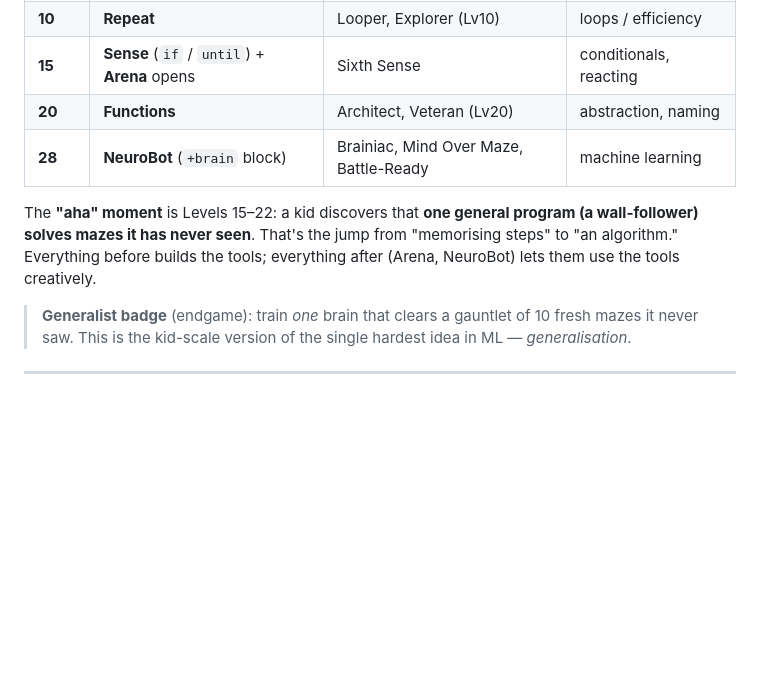
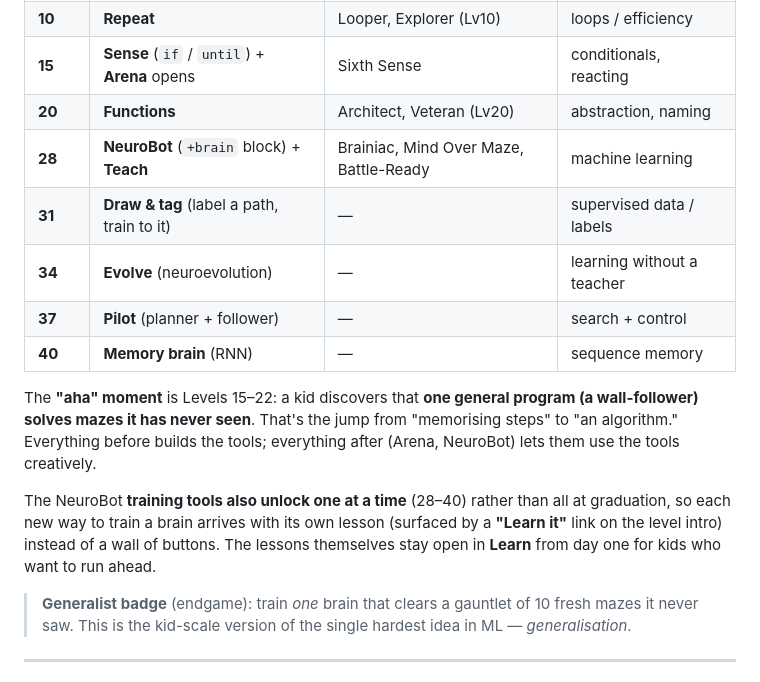
Before and after one commit to JamesDavid/cyd-GridBot, a Markdown page: docs/HANDBOOK.md, the part around the change. Rendered like a GitHub page; blank space fills up the shorter version.

Commit message:
handbook: document progressive NeuroBot tool unlock (28-40)
Co-Authored-By: Claude Opus 4.8 (1M context) <noreply@anthropic.com>

```diff
--- a/docs/HANDBOOK.md
+++ b/docs/HANDBOOK.md
@@ -87,9 +87,15 @@ Powers unlock on a deliberately compressed curve so the big payoff — *sensing*
 | **10** | **Repeat** | Looper, Explorer (Lv10) | loops / efficiency |
 | **15** | **Sense** (`if` / `until`) + **Arena** opens | Sixth Sense | conditionals, reacting |
 | **20** | **Functions** | Architect, Veteran (Lv20) | abstraction, naming |
-| **28** | **NeuroBot** (`+brain` block) | Brainiac, Mind Over Maze, Battle-Ready | machine learning |
+| **28** | **NeuroBot** (`+brain` block) + **Teach** | Brainiac, Mind Over Maze, Battle-Ready | machine learning |
+| **31** | **Draw & tag** (label a path, train to it) | — | supervised data / labels |
+| **34** | **Evolve** (neuroevolution) | — | learning without a teacher |
+| **37** | **Pilot** (planner + follower) | — | search + control |
+| **40** | **Memory brain** (RNN) | — | sequence memory |
 
 The **"aha" moment** is Levels 15–22: a kid discovers that **one general program (a wall-follower) solves mazes it has never seen**. That's the jump from "memorising steps" to "an algorithm." Everything before builds the tools; everything after (Arena, NeuroBot) lets them use the tools creatively.
+
+The NeuroBot **training tools also unlock one at a time** (28–40) rather than all at graduation, so each new way to train a brain arrives with its own lesson (surfaced by a **"Learn it"** link on the level intro) instead of a wall of buttons. The lessons themselves stay open in **Learn** from day one for kids who want to run ahead.
 
 > **Generalist badge** (endgame): train *one* brain that clears a gauntlet of 10 fresh mazes it never saw. This is the kid-scale version of the single hardest idea in ML — *generalisation*.
 
```
